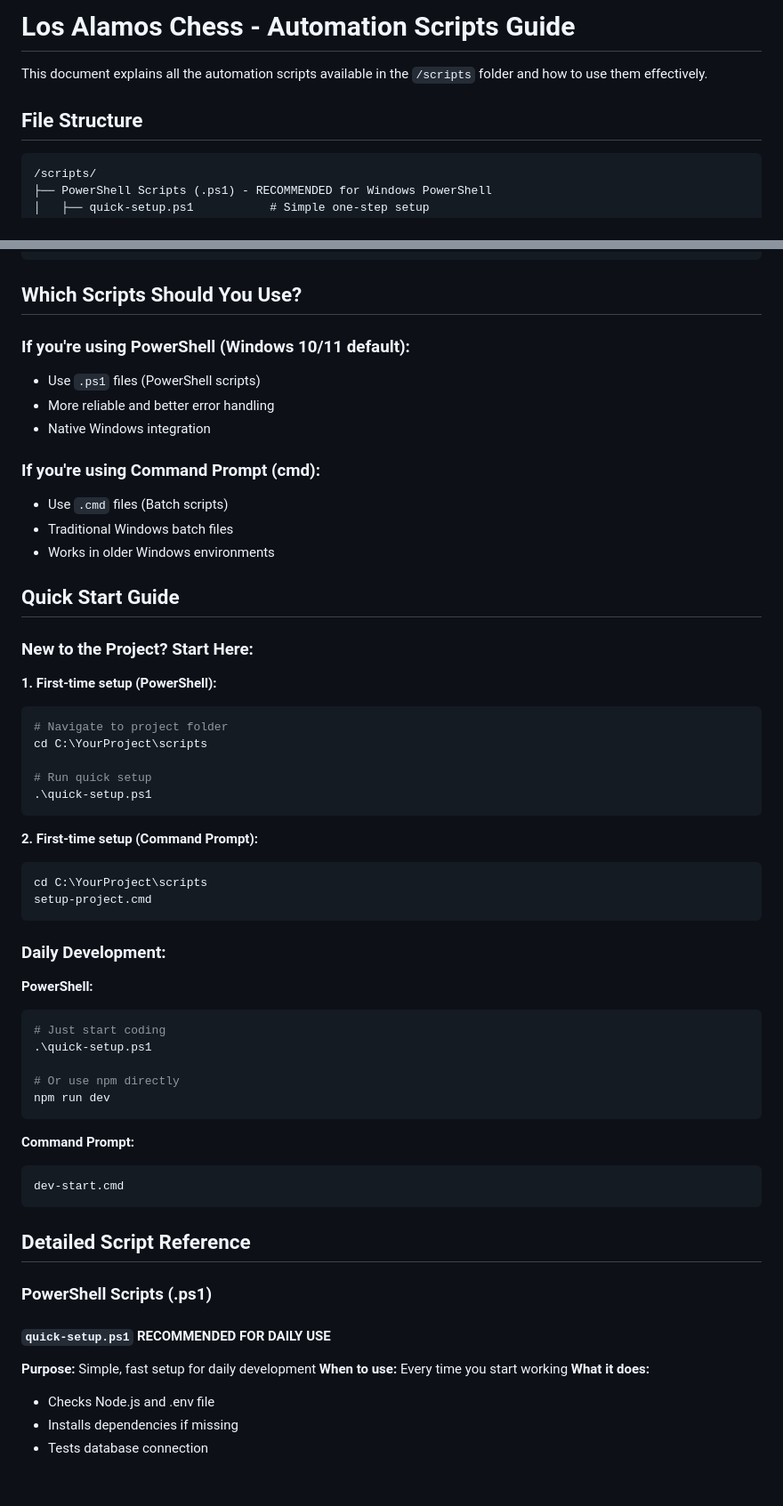
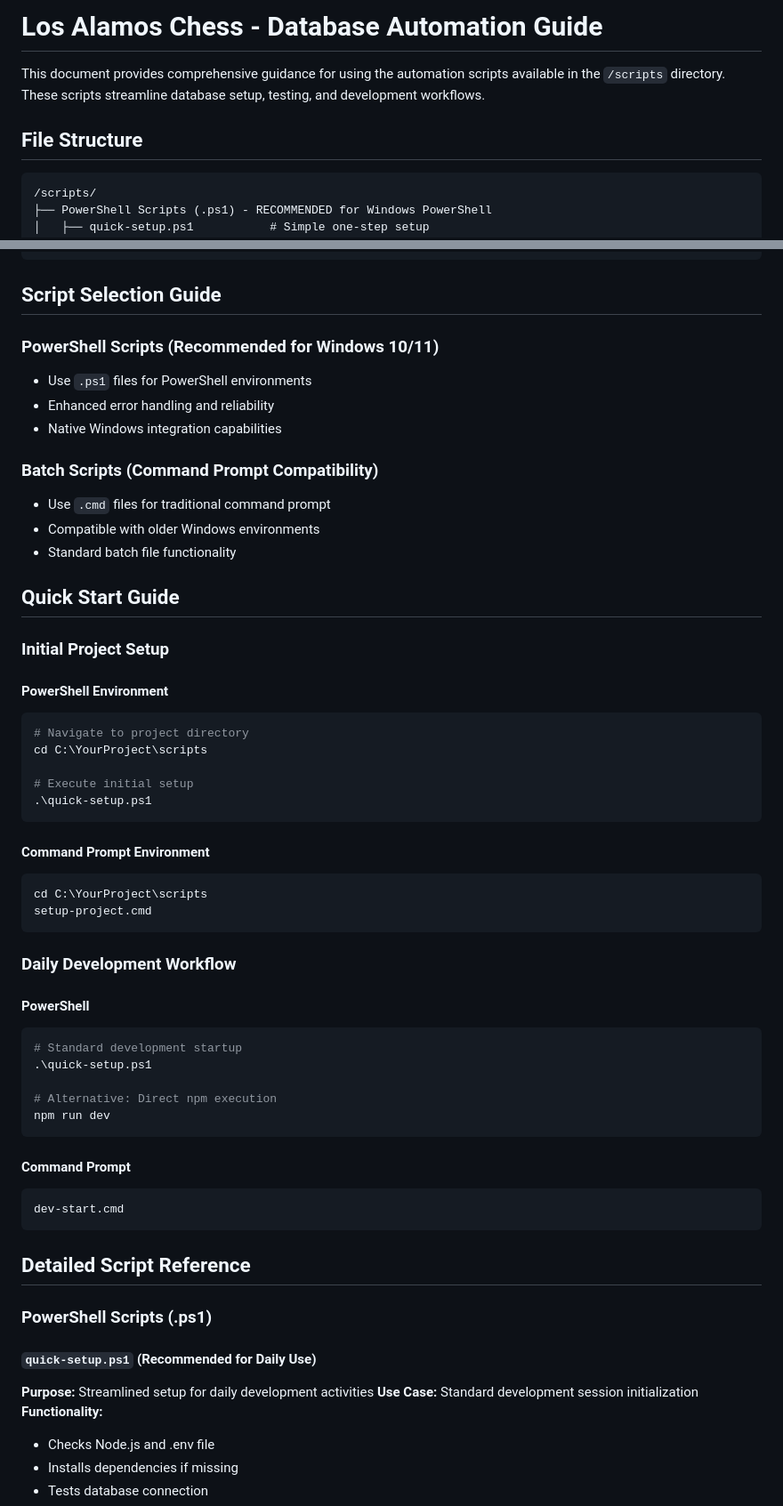
Before and after one commit to Bud-wiser-er/losalamoschess, a Markdown page: scripts/db-automation-doc.md, 2 parts joined by grey strips. Shown at 89% size. Drawn GitHub-style; blank space fills up the shorter version.

Commit message:
Updated scripting documentation.

````diff
--- a/scripts/db-automation-doc.md
+++ b/scripts/db-automation-doc.md
@@ -1,8 +1,8 @@
-# Los Alamos Chess - Automation Scripts Guide
+# Los Alamos Chess - Database Automation Guide
 
-This document explains all the automation scripts available in the `/scripts` folder and how to use them effectively.
+This document provides comprehensive guidance for using the automation scripts available in the `/scripts` directory. These scripts streamline database setup, testing, and development workflows.
 
-##  File Structure
+## File Structure
 
 ```
 /scripts/
@@ -24,61 +24,61 @@ This document explains all the automation scripts available in the `/scripts` fo
     └── /database/seed.js         # Add test data
 ```
 
-##  Which Scripts Should You Use?
+## Script Selection Guide
 
-### **If you're using PowerShell (Windows 10/11 default):**
-- Use `.ps1` files (PowerShell scripts)
-- More reliable and better error handling
-- Native Windows integration
+### PowerShell Scripts (Recommended for Windows 10/11)
+- Use `.ps1` files for PowerShell environments
+- Enhanced error handling and reliability
+- Native Windows integration capabilities
 
-### **If you're using Command Prompt (cmd):**
-- Use `.cmd` files (Batch scripts)
-- Traditional Windows batch files
-- Works in older Windows environments
+### Batch Scripts (Command Prompt Compatibility)
+- Use `.cmd` files for traditional command prompt
+- Compatible with older Windows environments
+- Standard batch file functionality
 
-##  Quick Start Guide
+## Quick Start Guide
 
-### **New to the Project? Start Here:**
+### Initial Project Setup
 
-**1. First-time setup (PowerShell):**
+#### PowerShell Environment
 ```powershell
-# Navigate to project folder
+# Navigate to project directory
 cd C:\YourProject\scripts
 
-# Run quick setup
+# Execute initial setup
 .\quick-setup.ps1
 ```
 
-**2. First-time setup (Command Prompt):**
+#### Command Prompt Environment
 ```cmd
 cd C:\YourProject\scripts
 setup-project.cmd
 ```
 
-### **Daily Development:**
+### Daily Development Workflow
 
-**PowerShell:**
+#### PowerShell
 ```powershell
-# Just start coding
+# Standard development startup
 .\quick-setup.ps1
 
-# Or use npm directly
+# Alternative: Direct npm execution
 npm run dev
 ```
 
-**Command Prompt:**
+#### Command Prompt
 ```cmd
 dev-start.cmd
 ```
 
-##  Detailed Script Reference
+## Detailed Script Reference
 
-### **PowerShell Scripts (.ps1)**
+### PowerShell Scripts (.ps1)
 
-#### `quick-setup.ps1`  **RECOMMENDED FOR DAILY USE**
-**Purpose:** Simple, fast setup for daily development
-**When to use:** Every time you start working
-**What it does:**
+#### `quick-setup.ps1` (Recommended for Daily Use)
+**Purpose:** Streamlined setup for daily development activities
+**Use Case:** Standard development session initialization
+**Functionality:**
 - Checks Node.js and .env file
 - Installs dependencies if missing
 - Tests database connection
````
